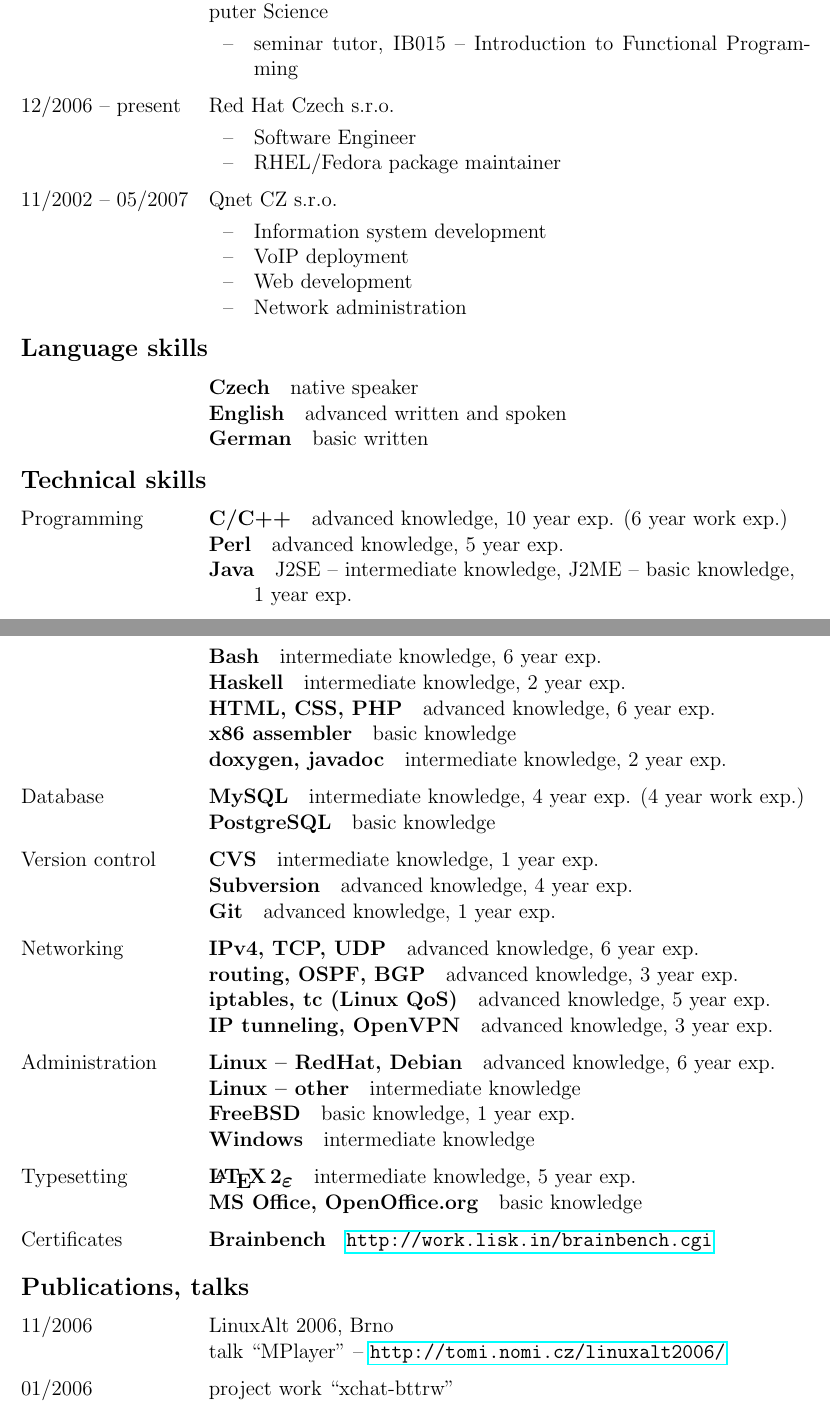
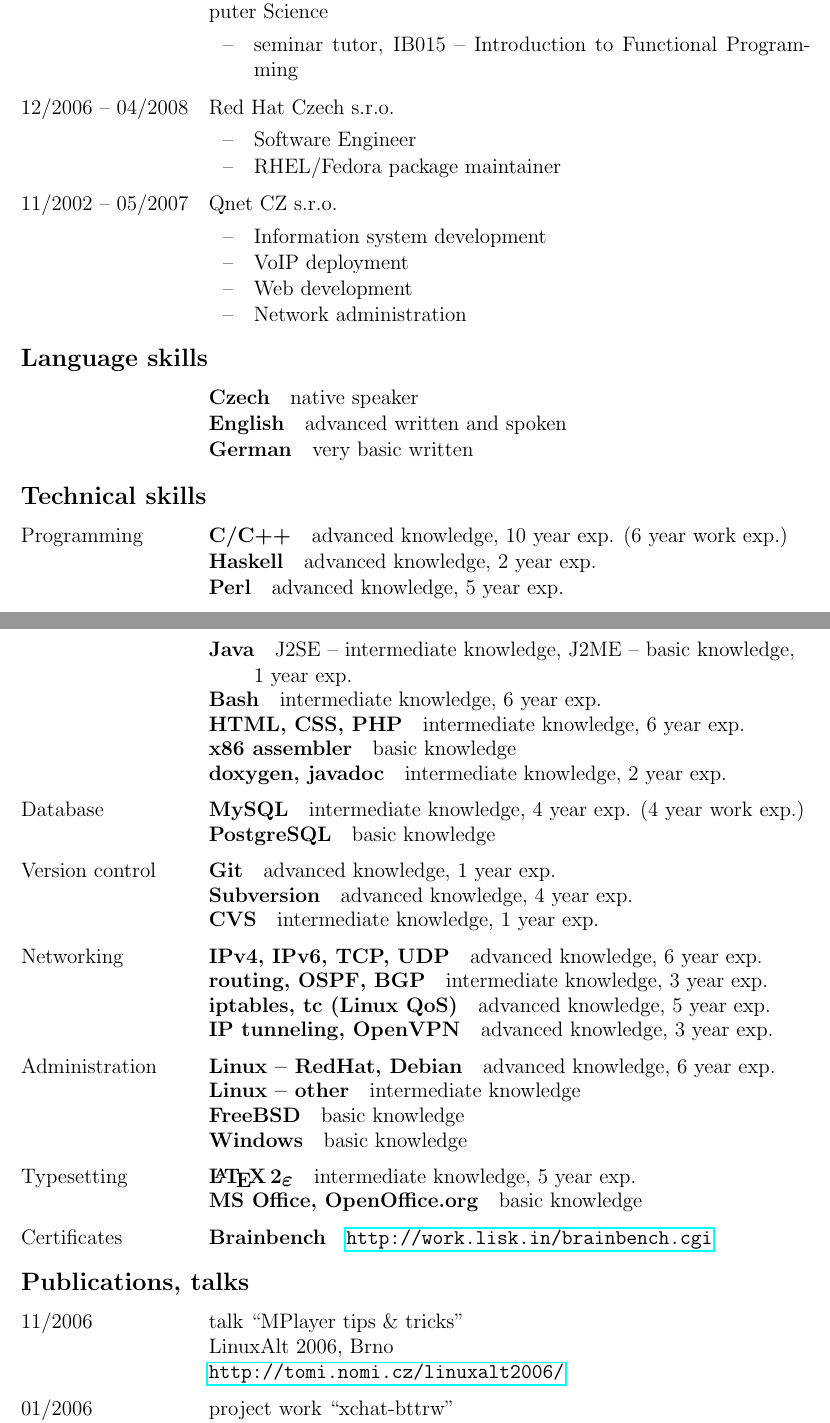
Before and after one commit to JuryA/cv, a LaTeX CV (cv.tex): two parts of pages 1 and 2 of 2, joined at a grey line, cut so that both start at the same text. Compiled offline with pdfLaTeX; the source files are stored in an older character set and shown here as Unicode.

Commit message:
2008-05-22

```diff
--- a/cv.tex
+++ b/cv.tex
@@ -1,6 +1,6 @@
 % vim:set tw=78 ai:
 \documentclass[12pt,a4paper,english,pdftex]{article}
-\usepackage[latin2]{inputenc}
+\usepackage[utf8]{inputenc}
 \usepackage{babel,fullpage,setspace,calc,tweaklist}
 \usepackage[bookmarks=false]{hyperref}
 \usepackage{currvita}
@@ -53,7 +53,7 @@
                 \item seminar tutor, IB015 -- Introduction to Functional
 		Programming
             \end{itemize}
-        \item[12/2006 -- present]
+        \item[12/2006 -- 04/2008]
             Red Hat Czech s.r.o.
             \begin{itemize}
                 \item Software Engineer
@@ -74,7 +74,7 @@
         \begin{description}
         \item[Czech] native speaker
         \item[English] advanced written and spoken
-        \item[German] basic written
+        \item[German] very basic written
         \end{description}
     \end{cvlist}
 
@@ -84,6 +84,8 @@
                 \item[C/C++] advanced knowledge, 10 year exp. (6 year
                 work exp.)
 		    % since 1998, 2002 resp.
+                \item[Haskell] advanced knowledge, 2 year exp.
+		    % since 2006
                 \item[Perl] advanced knowledge, 5 year exp.
 		    % since 2002
                 \item[Java] J2SE -- intermediate knowledge, J2ME -- basic
@@ -91,9 +93,7 @@
 		    % accum.
                 \item[Bash] intermediate knowledge, 6 year exp.
 		    % since 2002
-                \item[Haskell] intermediate knowledge, 2 year exp.
-		    % since 2006
-                \item[HTML, CSS, PHP] advanced knowledge, 6 year exp.
+                \item[HTML, CSS, PHP] intermediate knowledge, 6 year exp.
 		    % since 2001 ?
                 \item[x86 assembler] basic knowledge
                 \item[doxygen, javadoc] intermediate knowledge, 2 year exp.
@@ -110,19 +110,19 @@
 
         \item[Version control]
             \begin{description}
+		\item[Git] advanced knowledge, 1 year exp.
+		    % since 2007
+                \item[Subversion] advanced knowledge, 4 year exp.
+		    % since 2003
                 \item[CVS] intermediate knowledge, 1 year exp.
 		    % since 2006
-                \item[Subversion] advanced knowledge, 4 year exp.
-		    % since 2003
-		\item[Git] advanced knowledge, 1 year exp.
-		    % since 2007
             \end{description}
 
         \item[Networking]
             \begin{description}
-                \item[IPv4, TCP, UDP] advanced knowledge, 6 year exp.
+                \item[IPv4, IPv6, TCP, UDP] advanced knowledge, 6 year exp.
 		    % since 2002
-                \item[routing, OSPF, BGP] advanced knowledge, 3 year exp.
+                \item[routing, OSPF, BGP] intermediate knowledge, 3 year exp.
 		    % accum
                 \item[iptables, tc (Linux QoS)] advanced knowledge, 5 year
                 exp.
@@ -136,9 +136,9 @@
                 \item[Linux -- RedHat, Debian] advanced knowledge, 6 year exp.
 		    % since 2002
                 \item[Linux -- other] intermediate knowledge
-                \item[FreeBSD] basic knowledge, 1 year exp.
+                \item[FreeBSD] basic knowledge %, 1 year exp.
 		    % accum
-                \item[Windows] intermediate knowledge
+                \item[Windows] basic knowledge
             \end{description}
 
         \item[Typesetting]
@@ -157,8 +157,8 @@
 
     \begin{cvlist}{Publications, talks}
         \item[11/2006]
+            talk ``MPlayer tips \& tricks'' \\
             LinuxAlt 2006, Brno \\
-            talk ``MPlayer'' --
             \href{http://tomi.nomi.cz/linuxalt2006/}{\texttt{http://tomi.nomi.cz/linuxalt2006/}}
         \item[01/2006]
             project work ``xchat-bttrw'' \\
```
Also changed, not shown: cv.tex (1 more changed lines).
